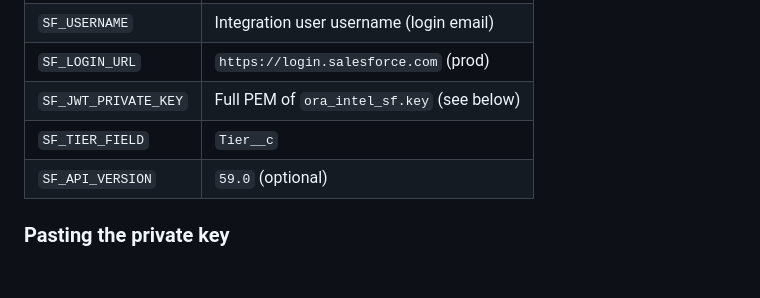
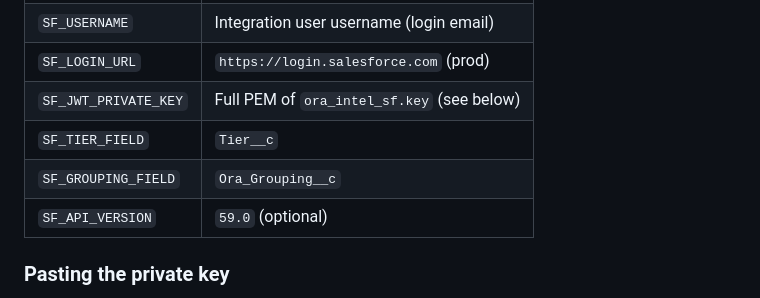
Before and after one commit to mhillORA/study_bid_workbench, a Markdown page: docs/salesforce-azure-sync.md, the part around the change. GitHub-like rendering; blank space fills up the shorter version.

Commit message:
Document SF_GROUPING_FIELD App Setting.

```diff
--- a/docs/salesforce-azure-sync.md
+++ b/docs/salesforce-azure-sync.md
@@ -49,6 +49,7 @@ In Azure Portal → your Static Web App → **Configuration** → **Application
 | `SF_LOGIN_URL` | `https://login.salesforce.com` (prod) |
 | `SF_JWT_PRIVATE_KEY` | Full PEM of `ora_intel_sf.key` (see below) |
 | `SF_TIER_FIELD` | `Tier__c` |
+| `SF_GROUPING_FIELD` | `Ora_Grouping__c` |
 | `SF_API_VERSION` | `59.0` (optional) |
 
 ### Pasting the private key
```
